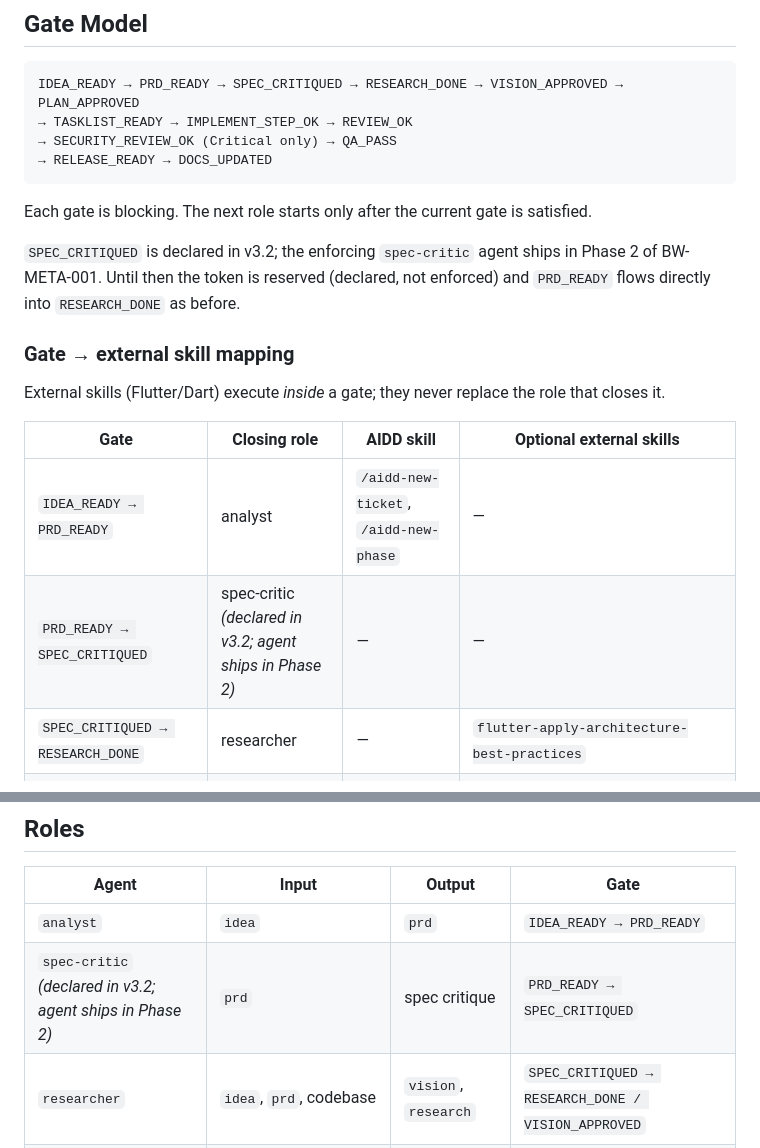
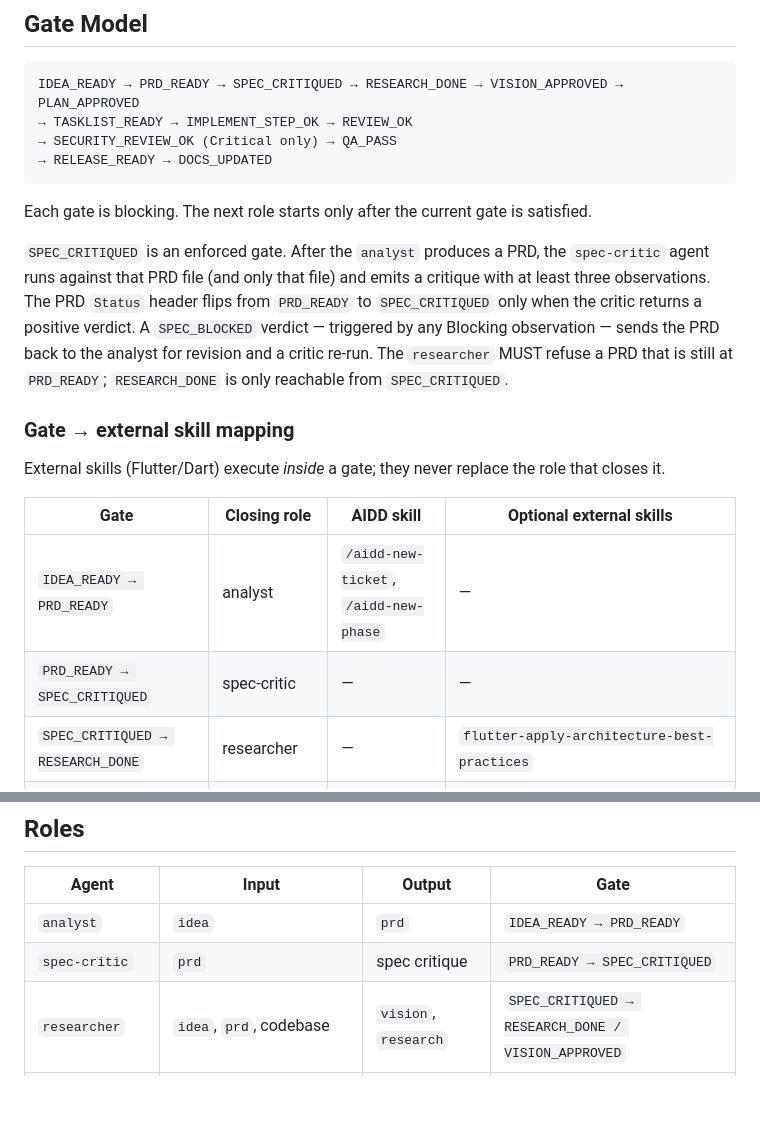
Before and after one commit to ntfnd404/bitcoin_wallet, a Markdown page: docs/project/workflow.md, 2 parts joined by grey strips. Rendered like a GitHub page; blank space fills up the shorter version.

Commit message:
feat(meta, aidd-v3.2): enforce SPEC_CRITIQUED + Verifiable AC + Clarification round in templates

```diff
--- a/docs/project/workflow.md
+++ b/docs/project/workflow.md
@@ -76,7 +76,7 @@ IDEA_READY → PRD_READY → SPEC_CRITIQUED → RESEARCH_DONE → VISION_APPROVE
 
 Each gate is blocking. The next role starts only after the current gate is satisfied.
 
-`SPEC_CRITIQUED` is declared in v3.2; the enforcing `spec-critic` agent ships in Phase 2 of BW-META-001. Until then the token is reserved (declared, not enforced) and `PRD_READY` flows directly into `RESEARCH_DONE` as before.
+`SPEC_CRITIQUED` is an enforced gate. After the `analyst` produces a PRD, the `spec-critic` agent runs against that PRD file (and only that file) and emits a critique with at least three observations. The PRD `Status` header flips from `PRD_READY` to `SPEC_CRITIQUED` only when the critic returns a positive verdict. A `SPEC_BLOCKED` verdict — triggered by any Blocking observation — sends the PRD back to the analyst for revision and a critic re-run. The `researcher` MUST refuse a PRD that is still at `PRD_READY`; `RESEARCH_DONE` is only reachable from `SPEC_CRITIQUED`.
 
 ### Gate → external skill mapping
 
@@ -85,7 +85,7 @@ External skills (Flutter/Dart) execute *inside* a gate; they never replace the r
 | Gate | Closing role | AIDD skill | Optional external skills |
 |------|--------------|------------|--------------------------|
 | `IDEA_READY → PRD_READY` | analyst | `/aidd-new-ticket`, `/aidd-new-phase` | — |
-| `PRD_READY → SPEC_CRITIQUED` | spec-critic *(declared in v3.2; agent ships in Phase 2)* | — | — |
+| `PRD_READY → SPEC_CRITIQUED` | spec-critic | — | — |
 | `SPEC_CRITIQUED → RESEARCH_DONE` | researcher | — | `flutter-apply-architecture-best-practices` |
 | `RESEARCH_DONE → VISION_APPROVED` | researcher | — | `flutter-apply-architecture-best-practices` |
 | `VISION_APPROVED → PLAN_APPROVED` | planner | — | `dart-resolve-package-conflicts`, `flutter-setup-declarative-routing`, `flutter-setup-localization` |
@@ -208,7 +208,7 @@ One artifact owns one responsibility.
 | Agent | Input | Output | Gate |
 |-------|-------|--------|------|
 | `analyst` | `idea` | `prd` | `IDEA_READY → PRD_READY` |
-| `spec-critic` *(declared in v3.2; agent ships in Phase 2)* | `prd` | spec critique | `PRD_READY → SPEC_CRITIQUED` |
+| `spec-critic` | `prd` | spec critique | `PRD_READY → SPEC_CRITIQUED` |
 | `researcher` | `idea`, `prd`, codebase | `vision`, `research` | `SPEC_CRITIQUED → RESEARCH_DONE / VISION_APPROVED` |
 | `planner` | `vision`, `prd`, `research` | `plan`, `phase`, `tasklist` | `RESEARCH_DONE → PLAN_APPROVED → TASKLIST_READY` |
 | `implementer` | `phase`, `plan`, `prd` | code + task updates | `TASKLIST_READY → IMPLEMENT_STEP_OK` |
```
Also changed, not shown: 2 other files.
